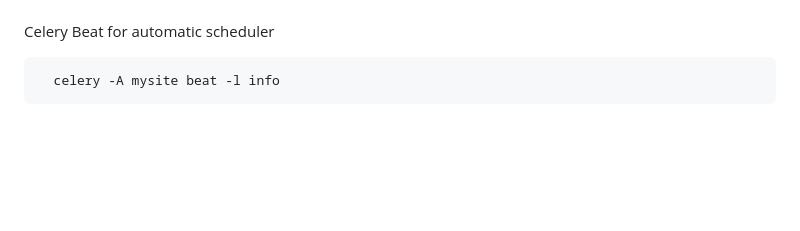
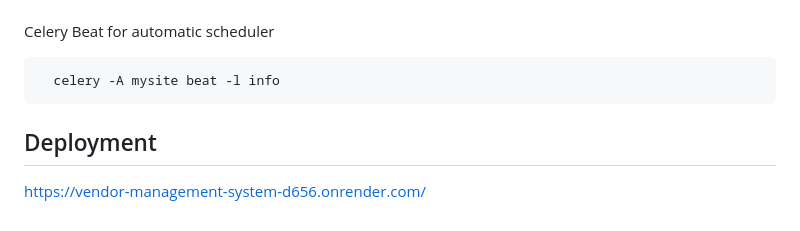
Before and after one commit to ugauniyal/Vendor-Management-System, a Markdown page: README.md, the part around the change. Rendered like a GitHub page; blank space fills up the shorter version.

````diff
--- a/README.md
+++ b/README.md
@@ -260,3 +260,7 @@ Celery Beat for automatic scheduler
 ```bash
   celery -A mysite beat -l info
 ```
+
+## Deployment
+
+https://vendor-management-system-d656.onrender.com/
````
